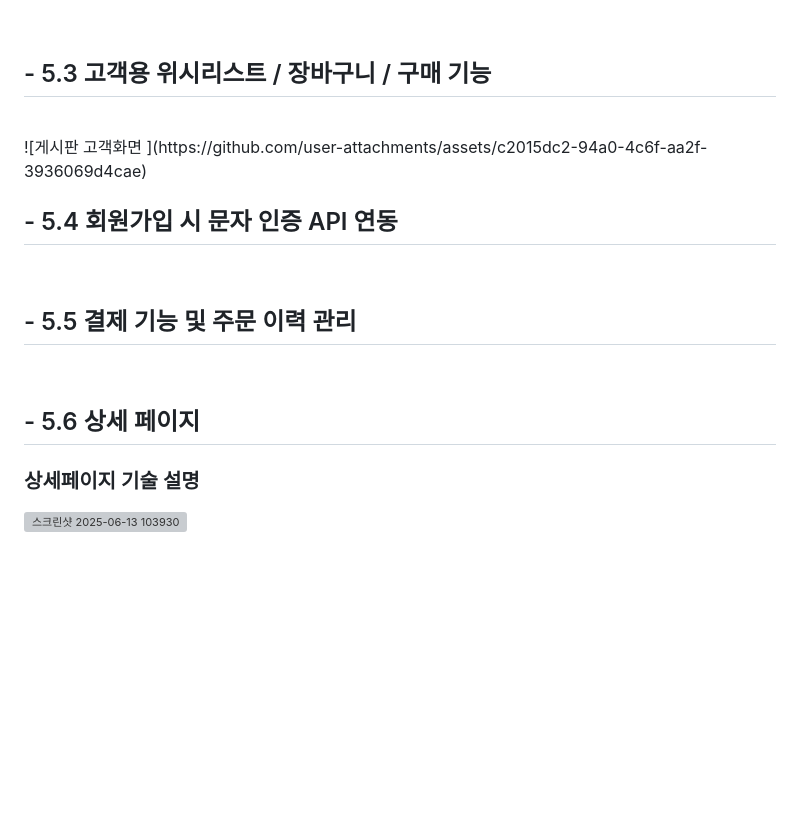
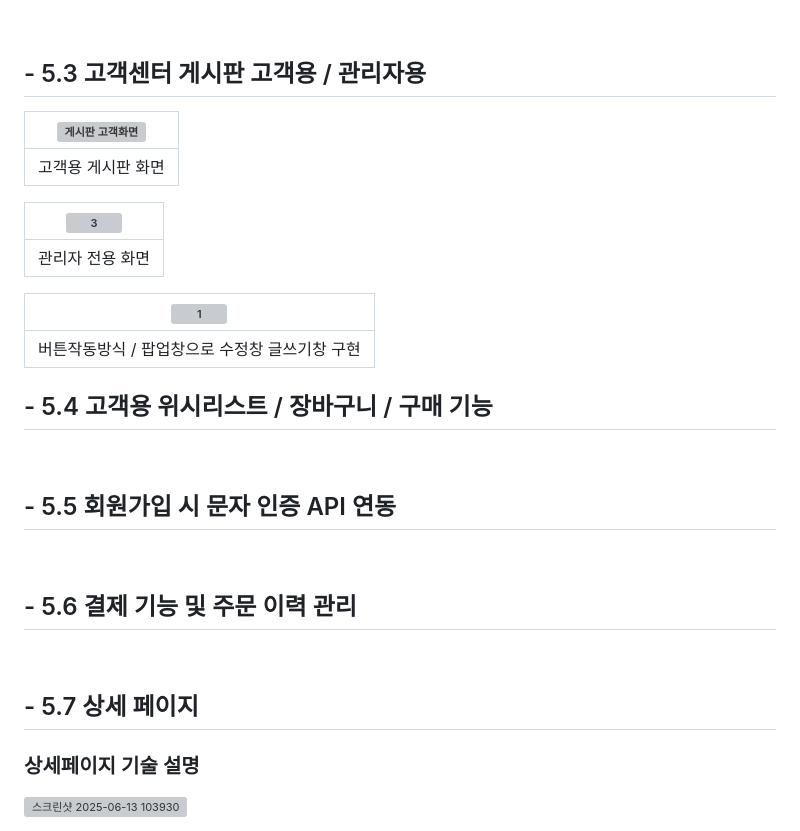
Before and after one commit to YONGHEE428/SemiProJect, a Markdown page: README.md, the part around the change. Rendered like a GitHub page; blank space fills up the shorter version; grey boxes are pictures that could not be loaded.

```diff
--- a/README.md
+++ b/README.md
@@ -104,17 +104,29 @@ DB가 올려져 있는 aws의 비용문제와 서버 과부하로 인한 속도
 
 <br>
 
-## - 5.3 고객용 위시리스트 / 장바구니 / 구매 기능
-<br>
- ![게시판 고객화면 ](https://github.com/user-attachments/assets/c2015dc2-94a0-4c6f-aa2f-3936069d4cae)
+## - 5.3 고객센터 게시판 고객용 / 관리자용
+|![게시판 고객화면 ](https://github.com/user-attachments/assets/99c064b9-32f9-4a4c-9a7d-98c47fe0fc58)|
+|-|
+|고객용 게시판 화면|
 
-## - 5.4 회원가입 시 문자 인증 API 연동
+|![3](https://github.com/user-attachments/assets/1baaf139-7b33-42ad-854c-22ce278318bf)|
+|-|
+|관리자 전용 화면 |
+
+|![1](https://github.com/user-attachments/assets/f644c046-c8da-4c29-9e58-591bf48b3cb6)|
+|-|
+|버튼작동방식 / 팝업창으로 수정창 글쓰기창 구현 |
+
+## - 5.4 고객용 위시리스트 / 장바구니 / 구매 기능
 <br>
 
-## - 5.5 결제 기능 및 주문 이력 관리
+## - 5.5 회원가입 시 문자 인증 API 연동
 <br>
 
-## - 5.6 상세 페이지
+## - 5.6 결제 기능 및 주문 이력 관리
+<br>
+
+## - 5.7 상세 페이지
 
 ### 상세페이지 기술 설명
 
```
